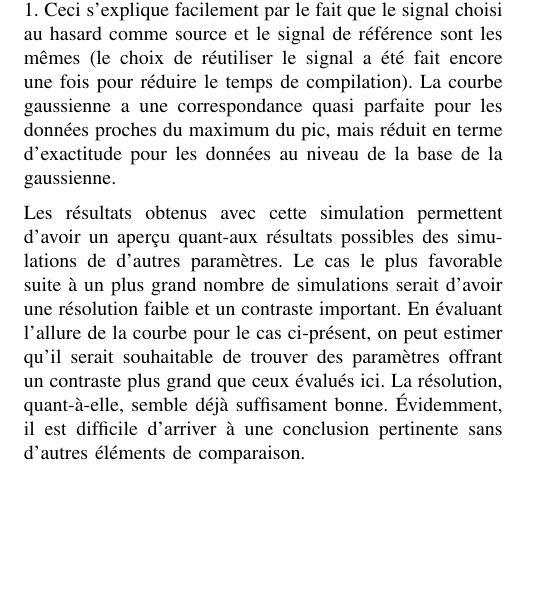
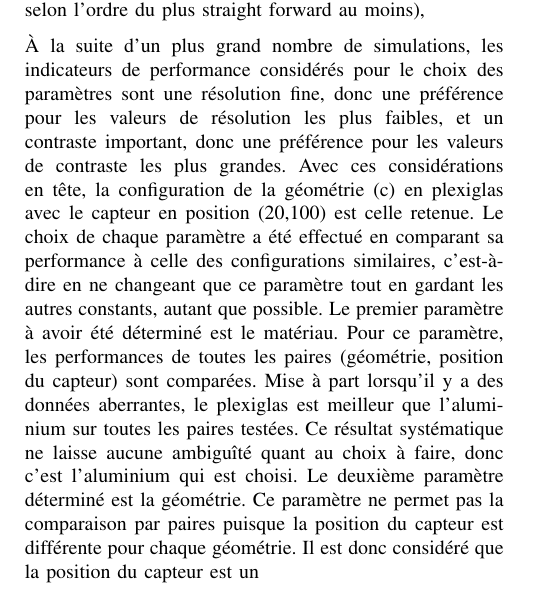
Before and after one commit to emilegp/piano_project, a LaTeX paper (travail_prep/rapport.tex): part of one column of page 2 of 2, cut at the place of the change, the shorter picture padded with empty space. Compiled offline with pdfLaTeX.

Commit message:
Avancement Discussion

```diff
--- a/travail_prep/rapport.tex
+++ b/travail_prep/rapport.tex
@@ -305,18 +313,55 @@ hasard parmi les deux bandes considérées, offrant un poids statistique aux ré
 
-En observant le graphique \ref{}, on peut noter que l'emplacement de la source du signal
-correspond à une corrélation de 1. Ceci s'explique facilement par le fait que le signal choisi au
-hasard comme source et le signal de référence sont les mêmes (le choix de réutiliser le signal a été fait encore
-une fois pour réduire le temps de compilation). La courbe gaussienne a une correspondance quasi parfaite pour les données
-proches du maximum du pic, mais réduit en terme d'exactitude pour les données au niveau de la base
-de la gaussienne.
+% % En observant le graphique \ref{}, on peut noter que l'emplacement de la source du signal
+% % correspond à une corrélation de 1. Ceci s'explique facilement par le fait que le signal
+% % choisi au hasard comme source et le signal de référence sont les mêmes (le choix de
+% % réutiliser le signal a été fait encore une fois pour réduire le temps de compilation).
+% % La courbe gaussienne a une correspondance quasi parfaite pour les données proches du
+% % maximum du pic, mais réduit en terme d'exactitude pour les données au niveau de la base
+% % de la gaussienne.
 
-Les résultats obtenus avec cette simulation permettent d'avoir un aperçu quant-aux
-résultats possibles des simulations de d'autres paramètres. Le cas le plus favorable suite à
-un plus grand nombre de simulations serait d'avoir une résolution faible
-et un contraste important. En évaluant l'allure de la courbe pour le cas ci-présent, on peut estimer
-qu'il serait souhaitable de trouver des paramètres offrant un contraste plus grand que ceux évalués ici.
-La résolution, quant-à-elle, semble déjà suffisament bonne. Évidemment, il est difficile d'arriver à une
-conclusion pertinente sans d'autres éléments de comparaison.
+% % En évaluant l'allure de la courbe pour le cas ci-présent, on peut
+% % estimer qu'il serait souhaitable de trouver des paramètres offrant un contraste plus
+% % grand que ceux évalués ici. La résolution, quant-à-elle, semble déjà suffisament bonne.
+% % Évidemment, il est difficile d'arriver à une conclusion pertinente sans d'autres
+% % éléments de comparaison.
+
+%1.  Explication de quels paramètres on prend: Énoncement du choix total, pourquoi? pour
+%chaque choix, Méthode de choix (Choix des paramètres selon l'ordre du plus straight
+%forward au moins),
+%2.  Incertitudes relatives (moins de 1%, important vu qu'on passe de simulé à réel, donc
+%besoin d'une bonne confiance sur les valeurs obtenues)
+%3.  Limitations des simulations (pas de perte ni interférence par la table, trous carrés
+%versus arrondis en vrai, etc.). Les simulations break down à densité et vitesse du
+%son élevées (i.e. brass & acier), donc on les a évité. (pas grave car plexi meilleur
+%que Alu donc semble pas indiquer qu'on aurait de meilleurs résultats avec une plus
+%grande densité/vitesse du son).
+%D'ailleurs, ce n'est pas la seule situation qu'on a évité...
+%4.  Données aberrantes: Explication de leur provenance, choix d'éviter les
+%configurations qui les causent (matériaux et géométries),
+
+Explication de quels paramètres on prend: Indicateurs guidant le choix, Énoncement
+du choix total, pourquoi? pour chaque choix, Méthode de choix (Choix des paramètres
+selon l'ordre du plus straight forward au moins),
+
+À la suite d'un plus grand nombre de simulations, les indicateurs de performance
+considérés pour le choix des paramètres sont une résolution fine, donc une
+préférence pour les valeurs de résolution les plus faibles, et un contraste
+important, donc une préférence pour les valeurs de contraste les plus grandes.
+Avec ces considérations en tête, la configuration de la géométrie (c) en plexiglas
+avec le capteur en position (20,100) est celle retenue. Le choix de chaque paramètre
+a été effectué en comparant sa performance à celle des configurations similaires,
+c'est-à-dire en ne changeant que ce paramètre tout en gardant les autres constants,
+autant que possible.
+Le premier paramètre à avoir été déterminé est le matériau. Pour ce paramètre,
+les performances de toutes les paires (géométrie, position du capteur) sont
+comparées. Mise à part lorsqu'il y a des données aberrantes, le plexiglas est
+meilleur que l'aluminium sur toutes les paires testées. Ce résultat systématique
+ne laisse aucune ambiguîté quant au choix à faire, donc c'est l'aluminium qui est
+choisi.
+Le deuxième paramètre déterminé est la géométrie. Ce paramètre ne permet pas la
+comparaison par paires puisque la position du capteur est différente pour chaque
+géométrie. Il est donc considéré que la position du capteur est un
+
 
 
 
```
Also changed, not shown: travail_prep/rapport.tex (26 more changed lines).
